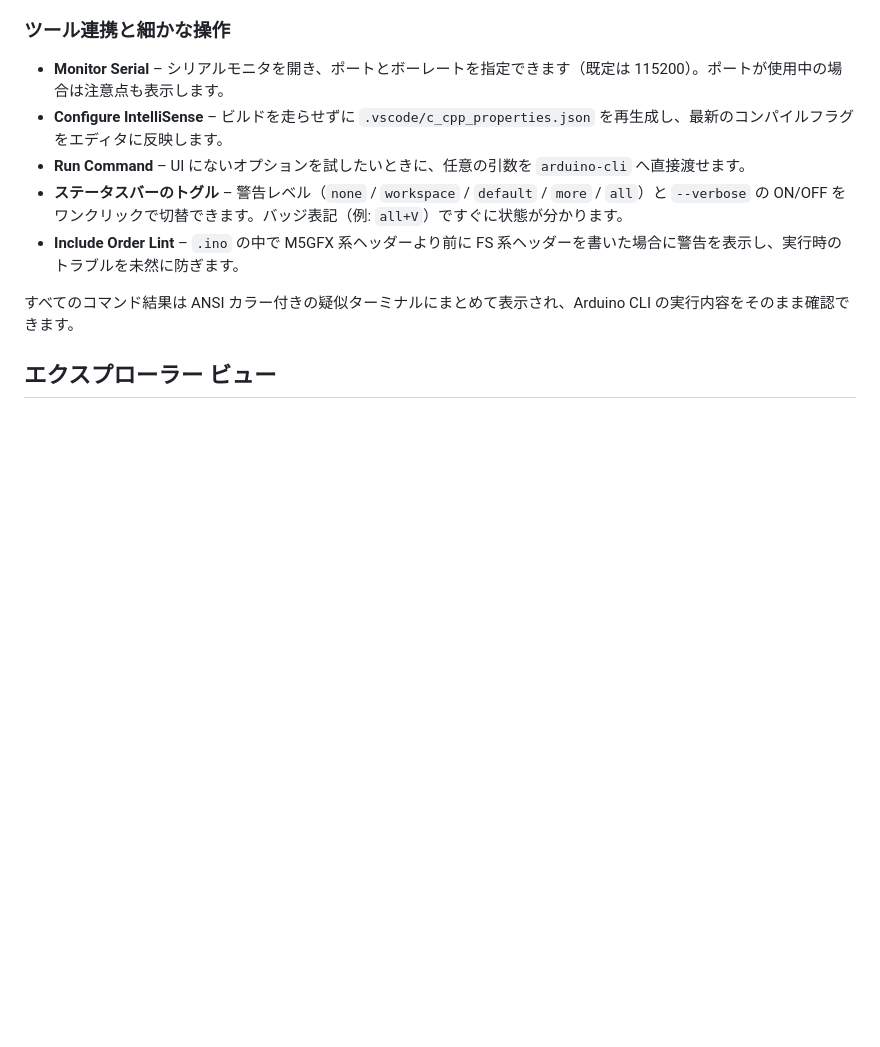
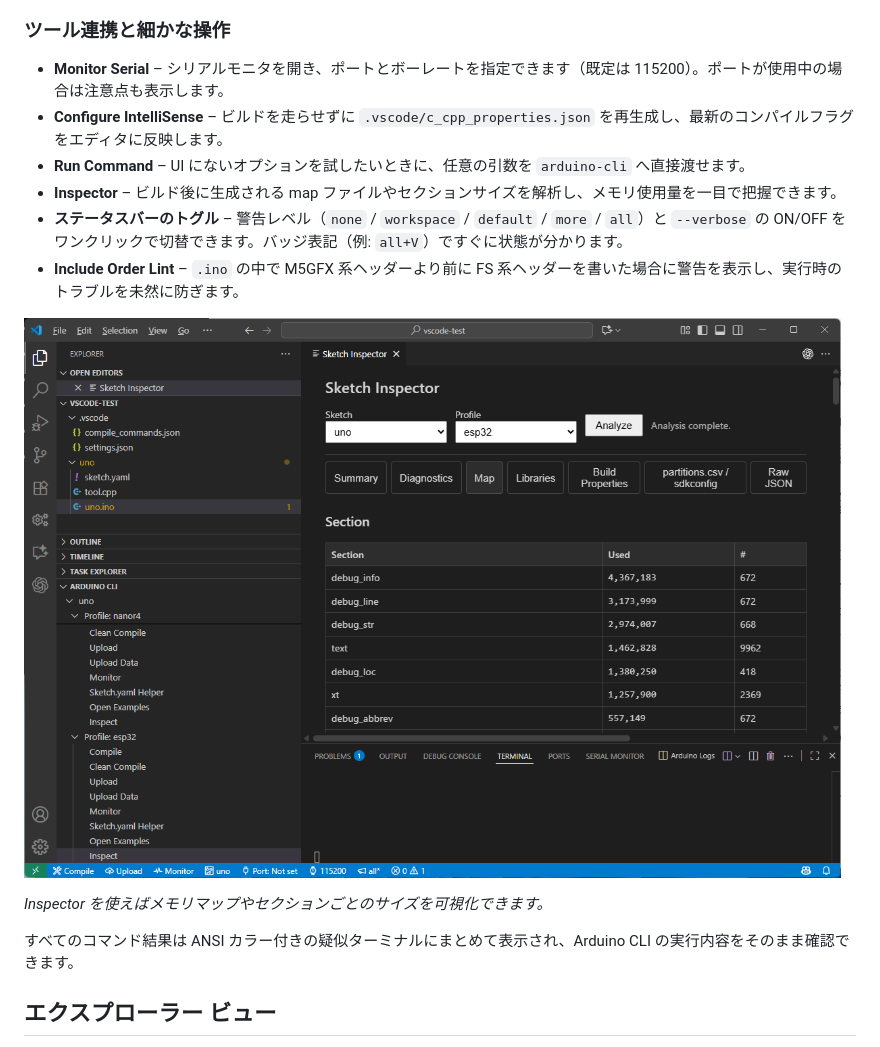
Before and after one commit to tanakamasayuki/vscode-arduino-cli-wrapper, a Markdown page: README.ja.md, the part around one of its changes. GitHub-like rendering; pictures changed too: images/inspector.png (added); blank space fills up the shorter version.

```diff
--- a/README.ja.md
+++ b/README.ja.md
@@ -49,8 +61,13 @@ Arduino CLI を VS Code から「コマンドパレット」「ステータス
 - **Monitor Serial** – シリアルモニタを開き、ポートとボーレートを指定できます（既定は 115200）。ポートが使用中の場合は注意点も表示します。
 - **Configure IntelliSense** – ビルドを走らせずに `.vscode/c_cpp_properties.json` を再生成し、最新のコンパイルフラグをエディタに反映します。
 - **Run Command** – UI にないオプションを試したいときに、任意の引数を `arduino-cli` へ直接渡せます。
+- **Inspector** – ビルド後に生成される map ファイルやセクションサイズを解析し、メモリ使用量を一目で把握できます。
 - **ステータスバーのトグル** – 警告レベル（`none` / `workspace` / `default` / `more` / `all`）と `--verbose` の ON/OFF をワンクリックで切替できます。バッジ表記（例: `all+V`）ですぐに状態が分かります。
 - **Include Order Lint** – `.ino` の中で M5GFX 系ヘッダーより前に FS 系ヘッダーを書いた場合に警告を表示し、実行時のトラブルを未然に防ぎます。
+
+![Inspector の画面](images/inspector.png)
+
+*Inspector を使えばメモリマップやセクションごとのサイズを可視化できます。*
 
 すべてのコマンド結果は ANSI カラー付きの疑似ターミナルにまとめて表示され、Arduino CLI の実行内容をそのまま確認できます。
 
```
Also changed, not shown: other parts of README.ja.md (+12 -0 lines), README.md (+17 -0 lines), images/main.png (added), images/sketch.yaml_helper.png (added), images/sketch.yaml_versions.png (added).
